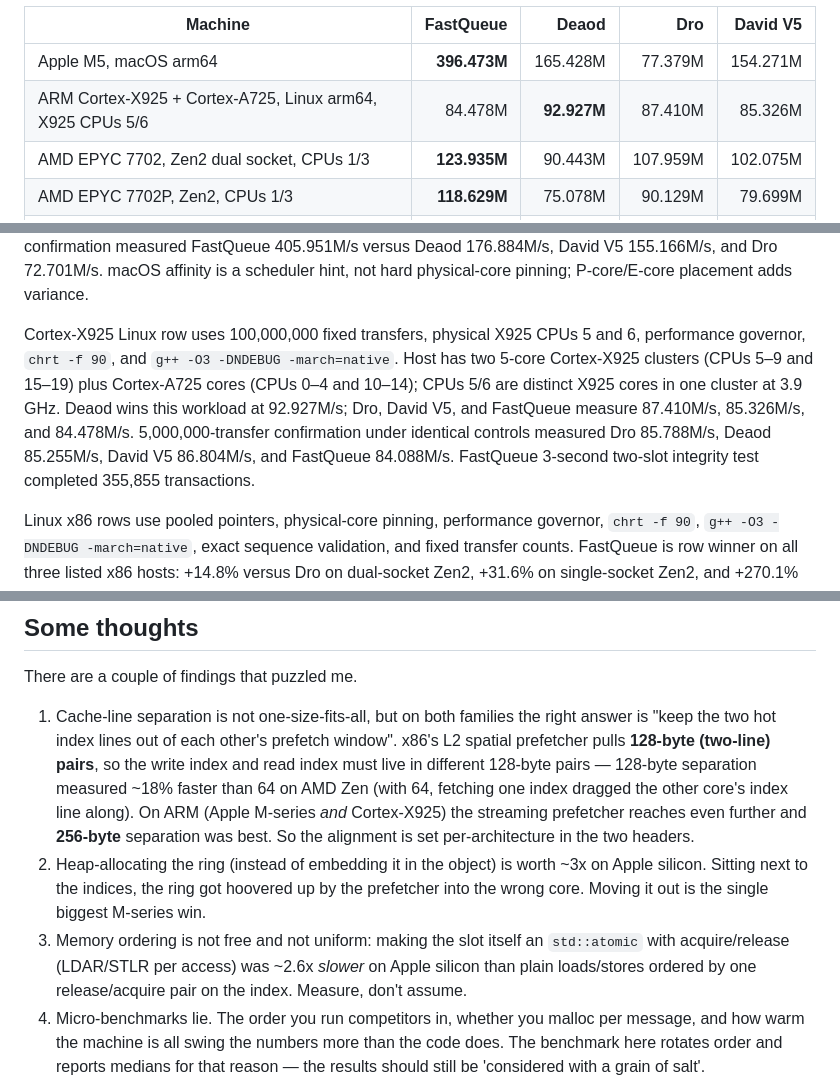
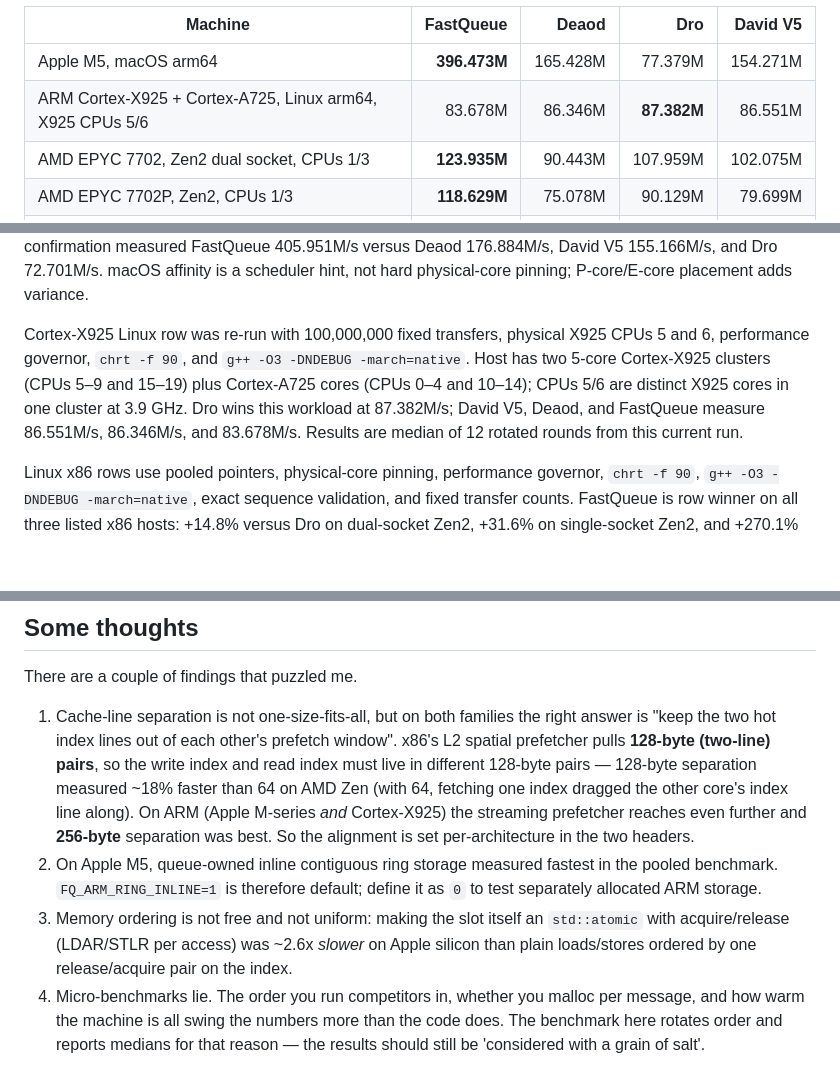
Before and after one commit to andersc/fastqueue2, a Markdown page: README.md, 3 parts joined by grey strips. GitHub-like rendering; blank space fills up the shorter version.

Commit message:
docs: refresh ARM benchmark results

```diff
--- a/README.md
+++ b/README.md
@@ -82,7 +82,7 @@ one row.
 | Machine | FastQueue | Deaod | Dro | David V5 |
 | --- | ---: | ---: | ---: | ---: |
 | Apple M5, macOS arm64 | **396.473M** | 165.428M | 77.379M | 154.271M |
-| ARM Cortex-X925 + Cortex-A725, Linux arm64, X925 CPUs 5/6 | 84.478M | **92.927M** | 87.410M | 85.326M |
+| ARM Cortex-X925 + Cortex-A725, Linux arm64, X925 CPUs 5/6 | 83.678M | 86.346M | **87.382M** | 86.551M |
 | AMD EPYC 7702, Zen2 dual socket, CPUs 1/3 | **123.935M** | 90.443M | 107.959M | 102.075M |
 | AMD EPYC 7702P, Zen2, CPUs 1/3 | **118.629M** | 75.078M | 90.129M | 79.699M |
 | Intel Xeon E5-2630L v3, Haswell, CPUs 1/3 | **117.951M** | 28.725M | 31.869M | 27.067M |
@@ -101,16 +101,13 @@ FastQueue 405.951M/s versus Deaod 176.884M/s, David V5 155.166M/s, and Dro
 72.701M/s. macOS affinity is a scheduler hint, not hard physical-core pinning;
 P-core/E-core placement adds variance.
 
-Cortex-X925 Linux row uses 100,000,000 fixed transfers, physical X925 CPUs 5 and
-6, performance governor, `chrt -f 90`, and `g++ -O3 -DNDEBUG -march=native`.
-Host has two 5-core Cortex-X925 clusters (CPUs 5–9 and 15–19) plus
-Cortex-A725 cores (CPUs 0–4 and 10–14); CPUs 5/6 are distinct X925 cores in
-one cluster at 3.9 GHz. Deaod wins
-this workload at 92.927M/s; Dro, David V5, and FastQueue measure 87.410M/s,
-85.326M/s, and 84.478M/s. 5,000,000-transfer confirmation under identical
-controls measured Dro 85.788M/s, Deaod 85.255M/s, David V5 86.804M/s, and
-FastQueue 84.088M/s. FastQueue 3-second two-slot integrity test completed
-355,855 transactions.
+Cortex-X925 Linux row was re-run with 100,000,000 fixed transfers, physical X925
+CPUs 5 and 6, performance governor, `chrt -f 90`, and
+`g++ -O3 -DNDEBUG -march=native`. Host has two 5-core Cortex-X925 clusters
+(CPUs 5–9 and 15–19) plus Cortex-A725 cores (CPUs 0–4 and 10–14); CPUs 5/6 are
+distinct X925 cores in one cluster at 3.9 GHz. Dro wins this workload at
+87.382M/s; David V5, Deaod, and FastQueue measure 86.551M/s, 86.346M/s, and
+83.678M/s. Results are median of 12 rotated rounds from this current run.
 
 Linux x86 rows use pooled pointers, physical-core pinning, performance governor,
 `chrt -f 90`, `g++ -O3 -DNDEBUG -march=native`, exact sequence validation, and
@@ -188,13 +185,13 @@ There are a couple of findings that puzzled me.
 	dragged the other core's index line along). On ARM (Apple M-series *and*
 	Cortex-X925) the streaming prefetcher reaches even further and **256-byte**
 	separation was best. So the alignment is set per-architecture in the two headers.
-2.	Heap-allocating the ring (instead of embedding it in the object) is worth ~3x
-	on Apple silicon. Sitting next to the indices, the ring got hoovered up by the
-	prefetcher into the wrong core. Moving it out is the single biggest M-series win.
+2.	On Apple M5, queue-owned inline contiguous ring storage measured fastest in the
+	pooled benchmark. `FQ_ARM_RING_INLINE=1` is therefore default; define it as `0`
+	to test separately allocated ARM storage.
 3.	Memory ordering is not free and not uniform: making the slot itself an
 	`std::atomic` with acquire/release (LDAR/STLR per access) was ~2.6x *slower* on
 	Apple silicon than plain loads/stores ordered by one release/acquire pair on the
-	index. Measure, don't assume.
+	index.
 4.	Micro-benchmarks lie. The order you run competitors in, whether you malloc per
 	message, and how warm the machine is all swing the numbers more than the code
 	does. The benchmark here rotates order and reports medians for that reason —
```
